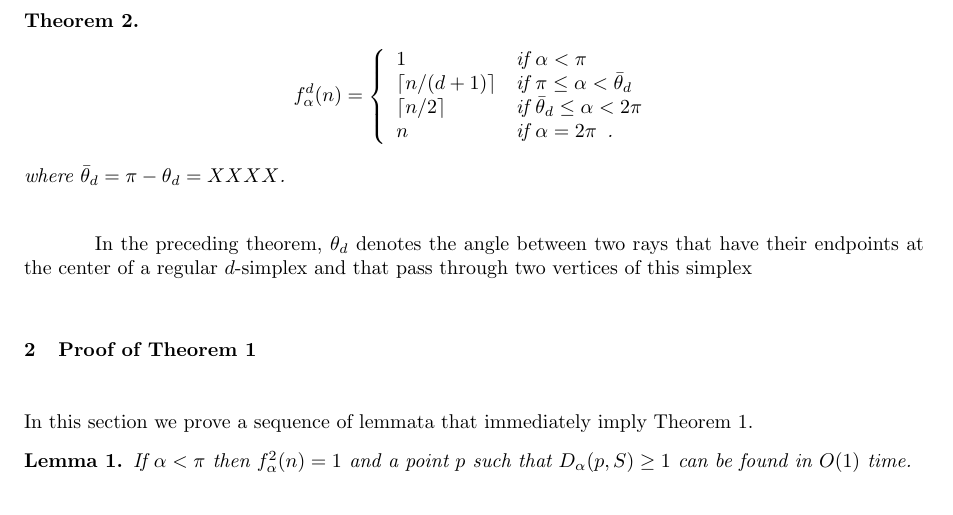
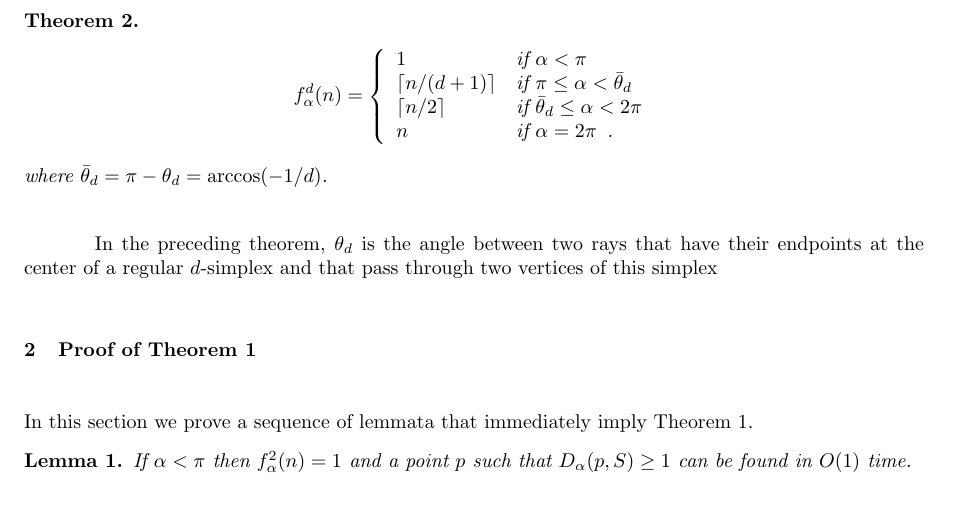
Before and after one commit to patmorin/research, a LaTeX document (wedge/wedge.tex): part of page 2 of 7, cut so that both start at the same text. Compiled offline with pdfLaTeX.

Commit message:
A guess at the value of theta_d
git-svn-id: svn+ssh://cg.scs.carleton.ca/home2bak/morin/svn/morin/research@59 5be251f9-39fa-0310-add1-aa46062ecbcd

```diff
--- a/wedge/wedge.tex
+++ b/wedge/wedge.tex
@@ -98,10 +98,10 @@ $\mathbb{R}^d$ and obtain the following theorem:
                         n & \mbox{if $\alpha = 2\pi$\enspace .}
                        \end{array}\right.
 \]
-where $\blahc{d}=\pi-\blah{d}=XXXX$.
+where $\blahc{d}=\pi-\blah{d}=\arccos(-1/d)$.
 \end{thm}
 
-In the preceding theorem, $\blah{d}$ denotes the angle between two
+In the preceding theorem, $\blah{d}$ is the angle between two
 rays that have their endpoints at the center of a regular $d$-simplex
 and that pass through two vertices of this simplex
 
```
